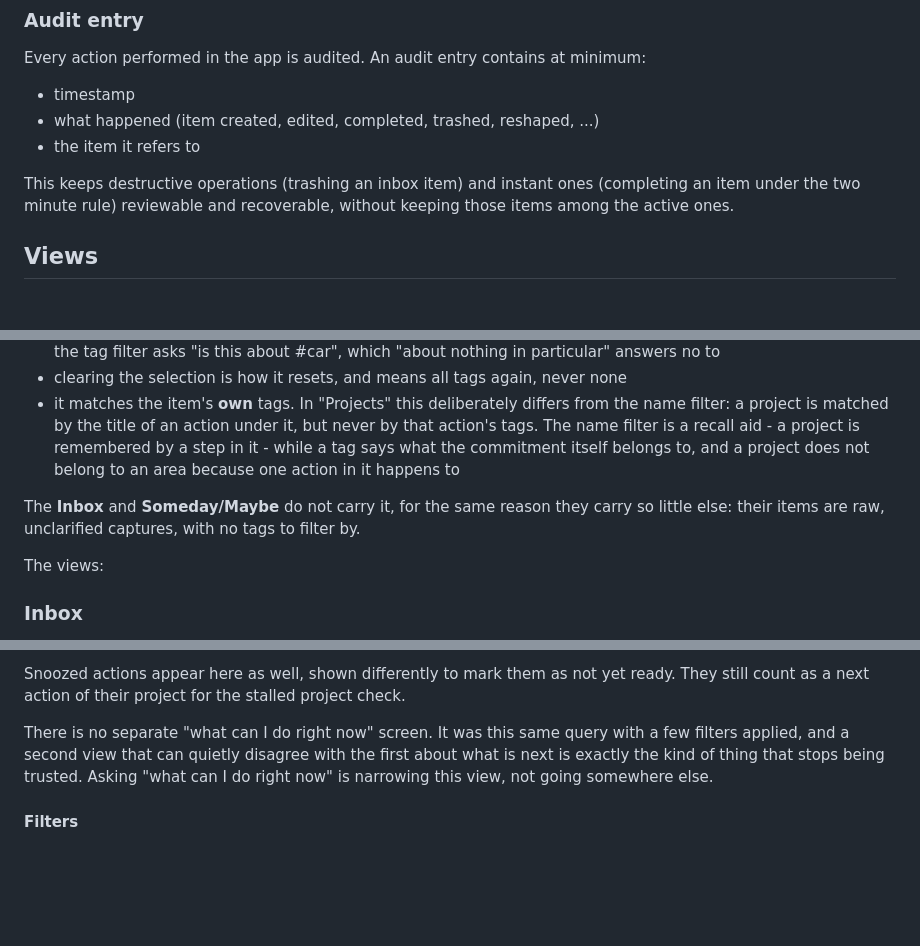
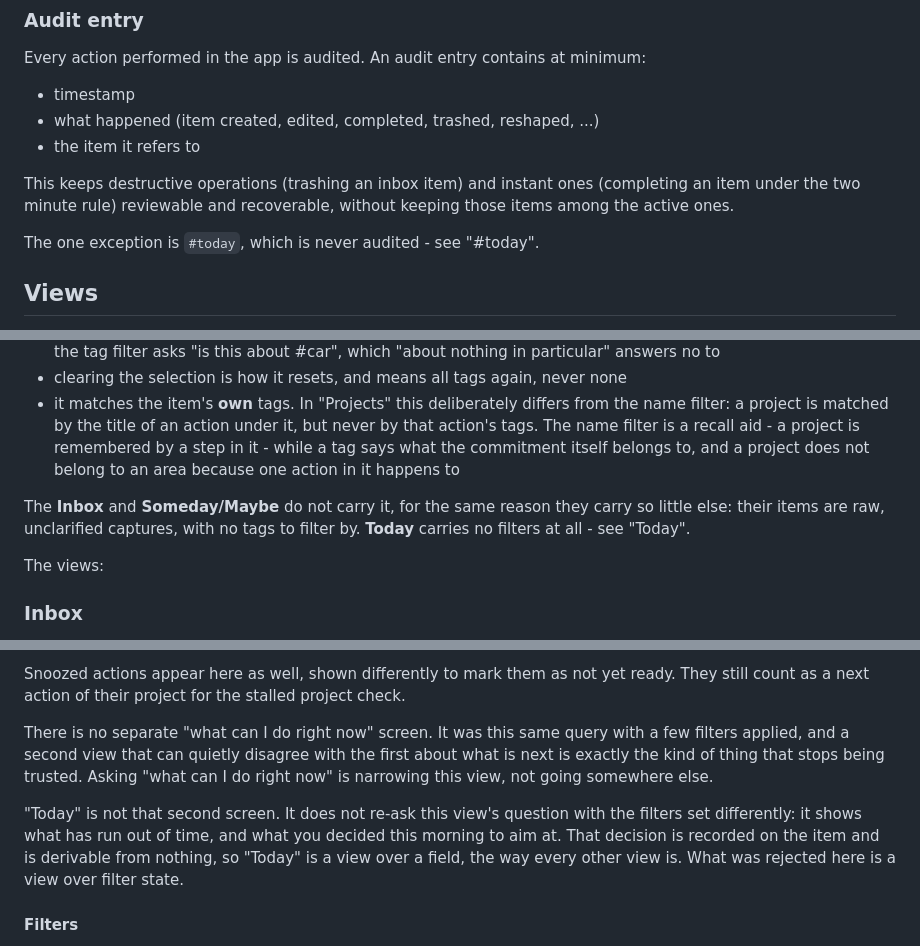
Before and after one commit to mgstr/todoistik, a Markdown page: design.md, 3 parts joined by grey strips. Rendered like a GitHub page; blank space fills up the shorter version.

```diff
--- a/design.md
+++ b/design.md
@@ -184,6 +193,8 @@ Every action performed in the app is audited. An audit entry contains at minimum
 
 This keeps destructive operations (trashing an inbox item) and instant ones (completing an item under the two minute rule) reviewable and recoverable, without keeping those items among the active ones.
 
+The one exception is `#today`, which is never audited - see "#today".
+
 ## Views
 Every list the app shows is a view: a query over the items. No **item** is ever stored in a view, and a view can not be created, renamed or deleted - which is what makes the ones below permanent fixtures, and what makes each of them free.
 
@@ -210,7 +221,7 @@ The **tag cloud** is the other shared filter: every tag in use, each one toggled
 - clearing the selection is how it resets, and means all tags again, never none
 - it matches the item's **own** tags. In "Projects" this deliberately differs from the name filter: a project is matched by the title of an action under it, but never by that action's tags. The name filter is a recall aid - a project is remembered by a step in it - while a tag says what the commitment itself belongs to, and a project does not belong to an area because one action in it happens to
 
-The **Inbox** and **Someday/Maybe** do not carry it, for the same reason they carry so little else: their items are raw, unclarified captures, with no tags to filter by.
+The **Inbox** and **Someday/Maybe** do not carry it, for the same reason they carry so little else: their items are raw, unclarified captures, with no tags to filter by. **Today** carries no filters at all - see "Today".
 
 The views:
 
@@ -255,6 +266,8 @@ Snoozed actions appear here as well, shown differently to mark them as not yet r
 
 There is no separate "what can I do right now" screen. It was this same query with a few filters applied, and a second view that can quietly disagree with the first about what is next is exactly the kind of thing that stops being trusted. Asking "what can I do right now" is narrowing this view, not going somewhere else.
 
+"Today" is not that second screen. It does not re-ask this view's question with the filters set differently: it shows what has run out of time, and what you decided this morning to aim at. That decision is recorded on the item and is derivable from nothing, so "Today" is a view over a field, the way every other view is. What was rejected here is a view over filter state.
+
 #### Filters
 The filters are what make one view enough. All of them are optional and combine with **AND** - each one narrows what the ones before it left. Every filter is reachable and resettable from the keyboard, since this is the screen the app is used from.
 
```
Also changed, not shown: other parts of design.md (+23 -2 lines).
